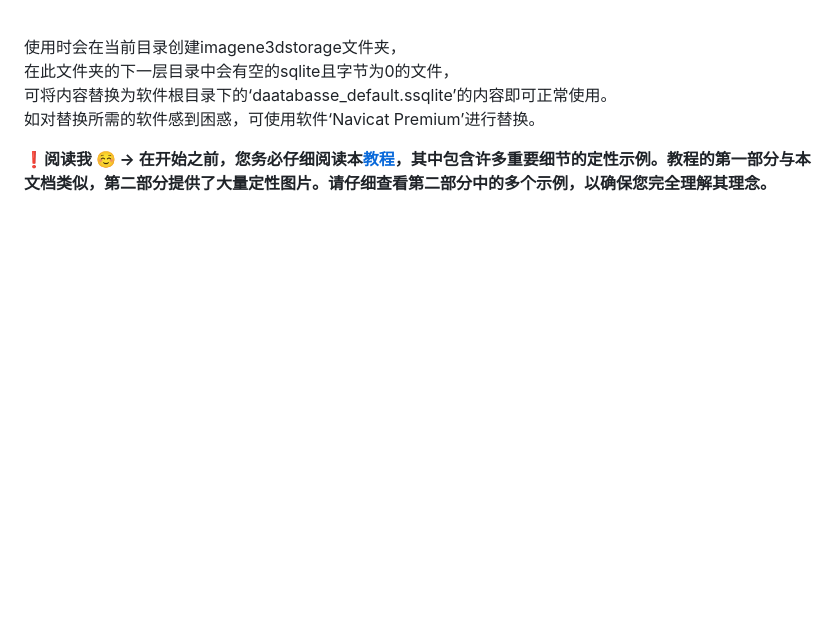
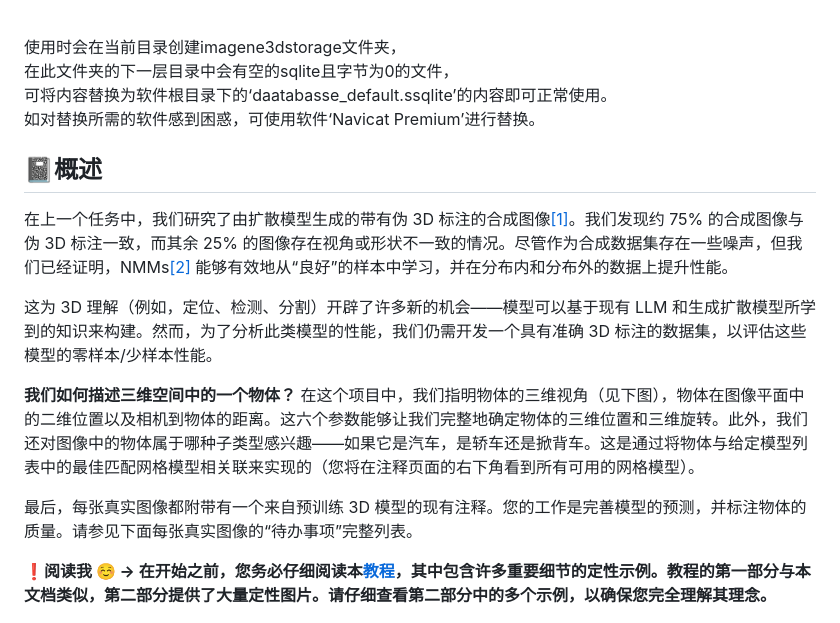
Before and after one commit to Lemon-mlc/ImageNet3D-Flask-app, a Markdown page: README.zh.md, the part around the change. Rendered like a GitHub page; blank space fills up the shorter version.

```diff
--- a/README.zh.md
+++ b/README.zh.md
@@ -15,7 +15,15 @@
 可将内容替换为软件根目录下的‘daatabasse_default.ssqlite’的内容即可正常使用。 <br>
 如对替换所需的软件感到困惑，可使用软件‘Navicat Premium’进行替换。 <br>
 
+## 📓概述
 
+在上一个任务中，我们研究了由扩散模型生成的带有伪 3D 标注的合成图像<a href="#ref1">[1]</a>。我们发现约 75% 的合成图像与伪 3D 标注一致，而其余 25% 的图像存在视角或形状不一致的情况。尽管作为合成数据集存在一些噪声，但我们已经证明，NMMs<a href="#ref2">[2]</a> 能够有效地从“良好”的样本中学习，并在分布内和分布外的数据上提升性能。<br>
+
+这为 3D 理解（例如，定位、检测、分割）开辟了许多新的机会——模型可以基于现有 LLM 和生成扩散模型所学到的知识来构建。然而，为了分析此类模型的性能，我们仍需开发一个具有准确 3D 标注的数据集，以评估这些模型的零样本/少样本性能。<br>
+
+**我们如何描述三维空间中的一个物体？** 在这个项目中，我们指明物体的三维视角（见下图），物体在图像平面中的二维位置以及相机到物体的距离。这六个参数能够让我们完整地确定物体的三维位置和三维旋转。此外，我们还对图像中的物体属于哪种子类型感兴趣——如果它是汽车，是轿车还是掀背车。这是通过将物体与给定模型列表中的最佳匹配网格模型相关联来实现的（您将在注释页面的右下角看到所有可用的网格模型）。<br>
+
+最后，每张真实图像都附带有一个来自预训练 3D 模型的现有注释。您的工作是完善模型的预测，并标注物体的质量。请参见下面每张真实图像的“待办事项”完整列表。<br>
 
 **❗阅读我 ☺ → 在开始之前，您务必仔细阅读本[教程](https://drive.google.com/file/d/1BiQ4CoYbhABI5S2oC0M7IGqqvUmosnmu/view)，其中包含许多重要细节的定性示例。教程的第一部分与本文档类似，第二部分提供了大量定性图片。请仔细查看第二部分中的多个示例，以确保您完全理解其理念。** <br>
 
```
Also changed, not shown: README.md (+8 -0 lines).
